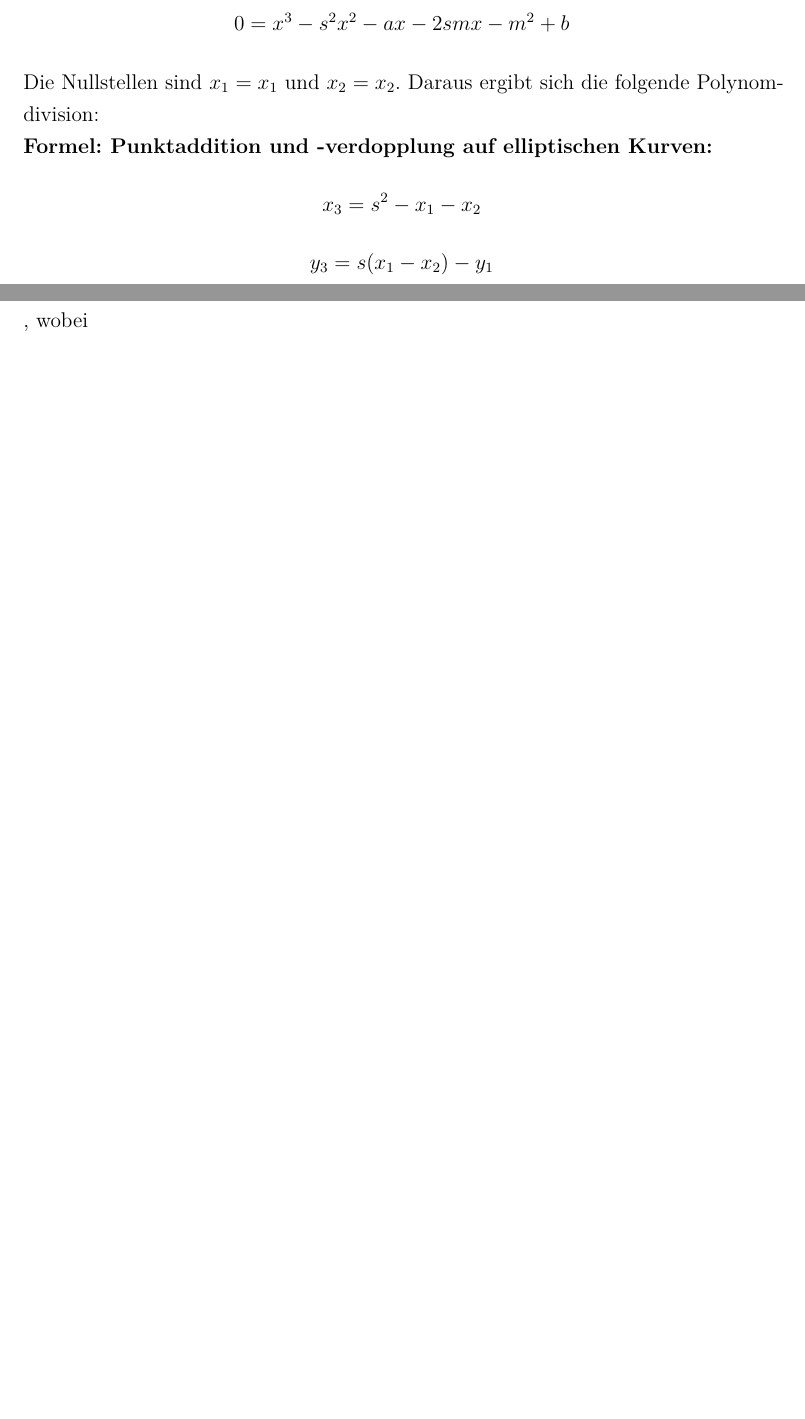
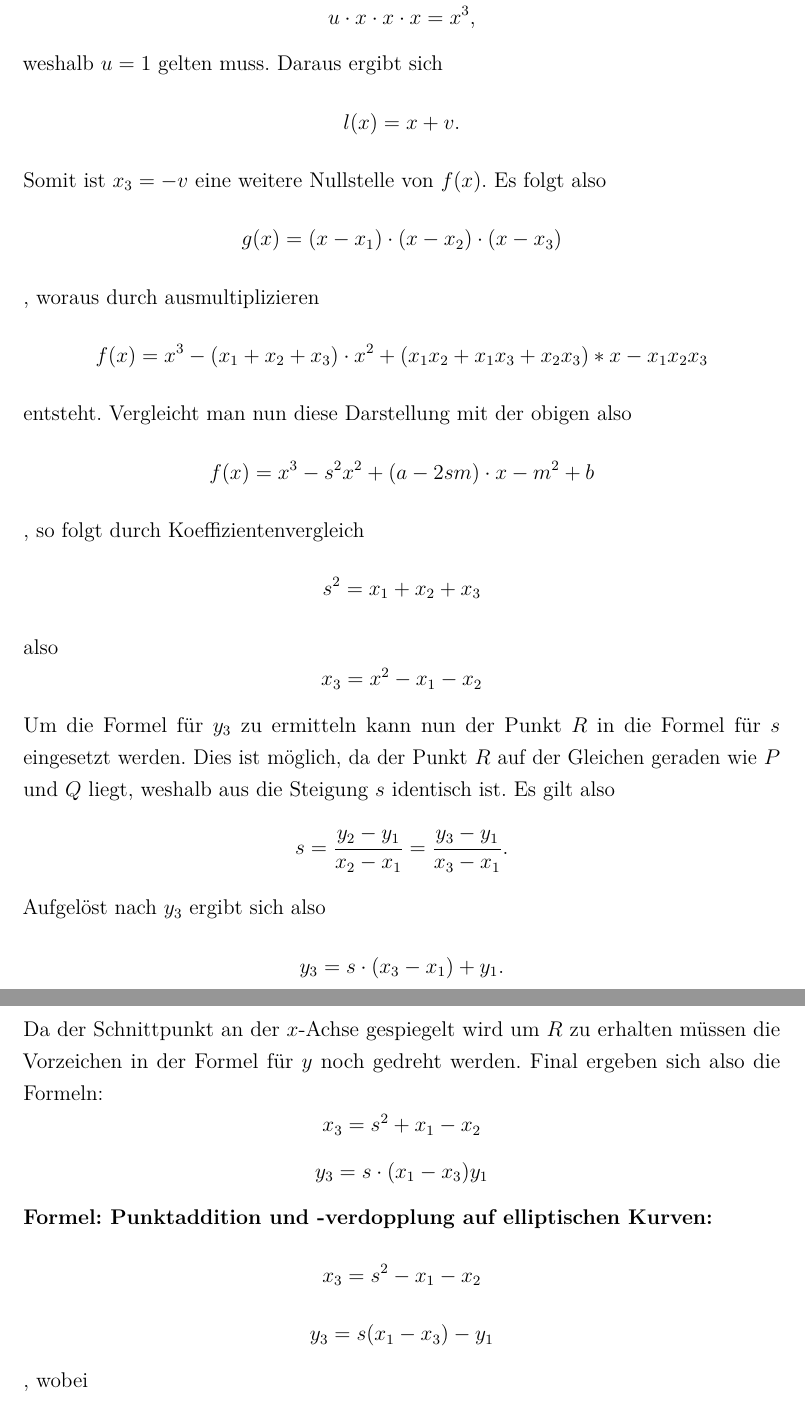
Before and after one commit to LucForster/Studienarbeit_Elliptische_Kurven, a LaTeX document (Studienarbeit Elliptische Kurven LaTeX/T3_3101.tex, which reads Studienarbeit Elliptische Kurven LaTeX/2. Elliptische Kurven.tex): two parts of pages 22 and 23 of 27 before the commit and two parts of pages 23 and 24 of 29 after it, joined at a grey line, cut so that both start at the same text, the shorter picture padded with empty space. Compiled offline with pdfLaTeX.

Commit message:
added stuff

```diff
--- a/Studienarbeit Elliptische Kurven LaTeX/2. Elliptische Kurven.tex
+++ b/Studienarbeit Elliptische Kurven LaTeX/2. Elliptische Kurven.tex
@@ -89,7 +89,5 @@ Nach dieser grafischen Veranschaulichung sollte es leichter fallen die folgenden
 Die Formeln für die Punktaddition und - verdopplung auf elliptischen Kurven können anhand der grade gezeigten Veranschaulichung hergeleitet werden. Das Vorgehen hierbei ist prinzipiell recht simpel.\\
 
 Gegeben ist die Gleichung der elliptischen Kurve $y^2 = x^3 +ax + b$ und die Punkte $P = (x_1, y_1)$ und $Q = (x_2, y_2)$. Zunächst ist die Geradengleichung der Sekante durch $P$ und $Q$ zu ermitteln. Eine Grade im Allgemeinen hat die Form $$g: y = sx + m.$$ Der Parameter $s$ ist dabei die Steigung der Geraden und $m$ ist der Schnittpunkt mit der $y$-Achse. Die Steigung $s$ lässt sich wie gewohnt durch Anlegen des Steigungsdreiecks berechnen, also mit der Formel $$s = \frac{y_2 - y_1}{x_2  - x_1}.$$
+
 Zur Bestimmung des Schnittpunkts mit der $y$-Achse kann nun einer der beiden Punkte $P$ oder $Q$ in die Geradengleichung $y = \frac{y_2 - y_1}{x_2  - x_1} * x + m$ eingesetzt werden. Wenn wir $P = (x_1, y_1)$ einsetzen erhalten wir die folgende Gleichung $$y_1 = \frac{y_2 - y_1}{x_2  - x_1} * x_1 + m\text{,}$$ welche nach $m$ aufgelöst folgendermaßen aussieht: $$m = y_1 - \frac{y_2 - y_1}{x_2  - x_1} * x_1$$
-Durch Einsetzten aller Parameter in die obige Geradengleichung ergibt sich $$y = \frac{y_2 - y_1}{x_2  - x_1} * x + y_1 - \frac{y_2 - y_1}{x_2  - x_1} * x_1$$ für die gesuchte Gerade $g$ durch die Punkte $P$ und $Q$. Um den dritten Schnittpunkt dieser Geraden $g$ mit der elliptischen Kurve $E$ zu ermitteln, sind beide Kurven gleichzusetzen. Da es für das weitere Vorgehen keine Rolle spielt und es der Übersichtlichkeit dient, werden im Folgenden wieder die Parameter $s$ und $m$ statt eben gezeigten Konkretisierungen verwendet. Es ergibt sich die Gleichung $$(sx+m)^2 = x^3 + ax + b\text{.}$$ Im Normalfall ist das allgemeine Lösen eines solchen kubischen Polynoms nicht trivial. Wir haben hier jedoch den Vorteil, dass zwei der drei Schnittpunkte von $g$ mit $E$ schon bekannt sind. Im Grunde sind wir auf der Suche nach den Nullstellen des kubischen Polynoms, weshalb wir zur Verringerung des Funktionsgrades die Polynomdivision anwenden können, wobei die schon bekannten Nullstellen eben die $x$-Koordinaten der schon bekannten Schnittpunkte sind. Vorher wollen wird die Gleichung durch Umformung auf eine Seite bringen: $$0 =  x^3 - s^2x^2-ax-2smx-m^2+b$$
-Die Nullstellen sind $x_1 = x_1$ und $x_2 = x_2$.
-Daraus ergibt sich die folgende Polynomdivision:
@@ -97,9 +99,20 @@ Daraus ergibt sich die folgende Polynomdivision:
+Da $f(x)$ den Grad 3 hat, muss $l(x)$ den Grad 1 haben und durch $l(x) = ux + v$ beschrieben werden können. Da $$l(x) + (x-x_1) \cdot (x-x_2) = g(x)\text{,}$$ muss auch gelten $$u \cdot x \cdot x \cdot x  = x^3\text{,}$$ weshalb $u = 1$ gelten muss. Daraus ergibt sich $$l(x) = x + v \text{.}$$ Somit ist $x_3 = -v$ eine weitere Nullstelle von $f(x)$. Es folgt also $$g(x) = (x-x_1) \cdot (x-x_2) \cdot (x-x_3)$$, woraus durch ausmultiplizieren $$f(x) = x^3 - (x_1 + x_2 + x_3) \cdot x^2 + (x_1 x_2 + x_1 x_3 + x_2 x_3) * x - x_1 x_2 x_3$$ entsteht. Vergleicht man nun diese Darstellung mit der obigen also $$f(x) = x^3 - s^2x^2 + (a-2sm)\cdot x - m^2+b$$, so folgt durch Koeffizientenvergleich $$s^2 = x_1 + x_2 +x_3$$ also $$x_3 = x^2 -x_1 - x_2$$
+
+Um die Formel für $y_3$ zu ermitteln kann nun der Punkt $R$ in die Formel für $s$ eingesetzt werden. Dies ist möglich, da der Punkt $R$ auf der Gleichen geraden wie $P$ und $Q$ liegt, weshalb aus die Steigung $s$ identisch ist.
+Es gilt also $$s = \frac{y_2 - y_1}{x_2  - x_1} = \frac{y_3 - y_1}{x_3  - x_1}.$$
+Aufgelöst nach $y_3$ ergibt sich also $$y_3 = s \cdot (x_3 - x_1) + y_1 \text{.}$$
+Da der Schnittpunkt an der $x$-Achse gespiegelt wird um $R$ zu erhalten müssen die Vorzeichen in der Formel für $y$ noch gedreht werden. Final ergeben sich also die Formeln:
+$$x_3 = s^2 + x_1 - x_2$$
+$$y_3 = s \cdot (x_1 - x_3) y_1$$
+
+
+
 
 
 
 \textbf{Formel: Punktaddition und -verdopplung auf elliptischen Kurven:}
 $$x_3 = s^2 - x_1 - x_2$$
-$$y_3 = s(x_1 - x_2) - y_1$$,
+$$y_3 = s(x_1 - x_3) - y_1$$,
 wobei
 
 $$s = \begin{cases}
```
Also changed, not shown: Studienarbeit Elliptische Kurven LaTeX/T3_3101.pdf, Studienarbeit Elliptische Kurven LaTeX/2. Elliptische Kurven.tex (8 more changed lines), 1 other file.
